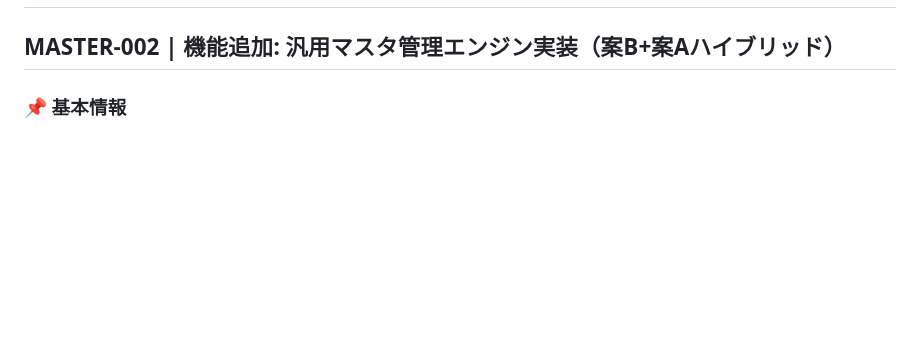
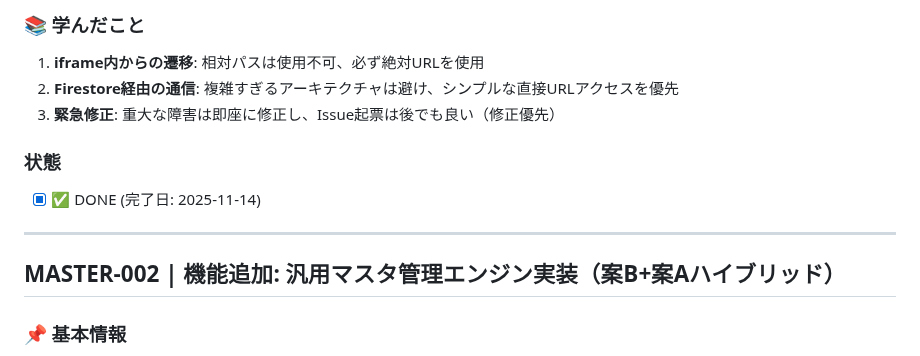
Before and after one commit to creatorTAK/reborn-inventory-system, a Markdown page: docs/issues.md, the part around one of its changes. Rendered like a GitHub page; blank space fills up the shorter version.

```diff
--- a/docs/issues.md
+++ b/docs/issues.md
@@ -17,3 +149,12 @@
+### 📚 学んだこと
+1. **iframe内からの遷移**: 相対パスは使用不可、必ず絶対URLを使用
+2. **Firestore経由の通信**: 複雑すぎるアーキテクチャは避け、シンプルな直接URLアクセスを優先
+3. **緊急修正**: 重大な障害は即座に修正し、Issue起票は後でも良い（修正優先）
+
+### 状態
+- [x] ✅ DONE (完了日: 2025-11-14)
+
+---
 
 ## MASTER-002 | 機能追加: 汎用マスタ管理エンジン実装（案B+案Aハイブリッド）
 
```
Also changed, not shown: other parts of docs/issues.md (+132 -0 lines).
